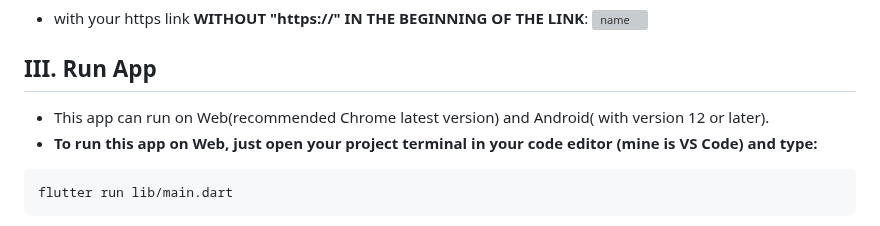
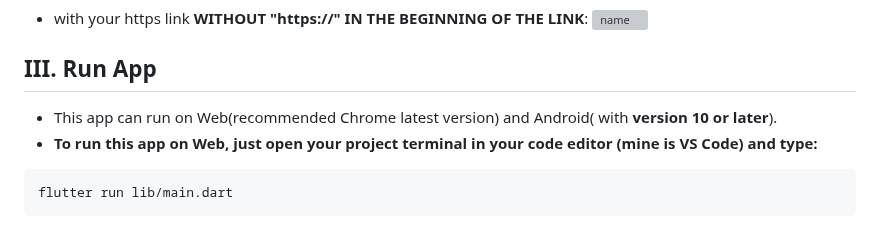
Before and after one commit to thequang-ntq/Chatbot-Summary-ntq, a Markdown page: README.md, the part around the change. Rendered like a GitHub page; grey boxes are pictures that could not be loaded.

````diff
--- a/README.md
+++ b/README.md
@@ -138,7 +138,7 @@ https://stackoverflow.com/questions/70320263/error-the-term-flutterfire-is-not-r
 
 ## III. Run App
 
-- This app can run on Web(recommended Chrome latest version) and Android( with version 12 or later).
+- This app can run on Web(recommended Chrome latest version) and Android( with **version 10 or later**).
 - **To run this app on Web, just open your project terminal in your code editor (mine is VS Code) and type:**
 ```bash
 flutter run lib/main.dart
````
